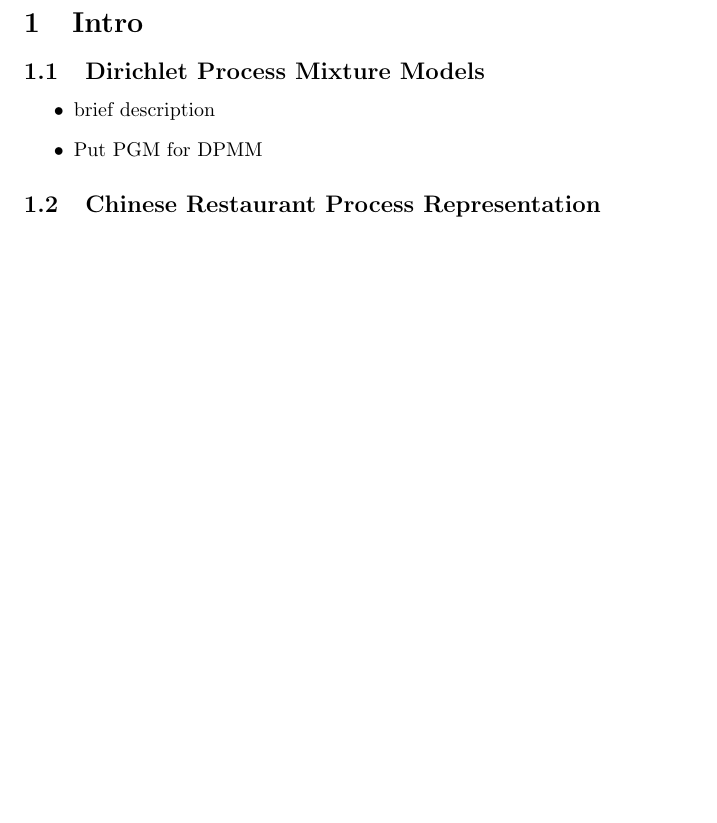
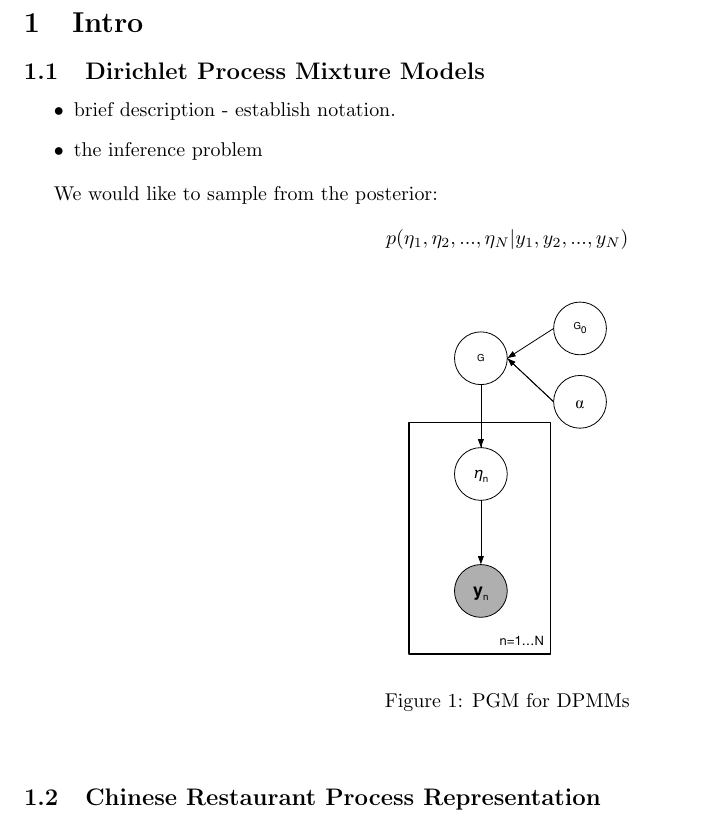
Before and after one commit to sohrabsa/mlcpsc540, a LaTeX document (docs/report/report.tex): part of page 1 of 2, cut so that both start at the same text, the shorter picture padded with empty space. Compiled offline with pdfLaTeX.

Commit message:
* Added the PGM for DPMMs.

```diff
--- a/docs/report/report.tex
+++ b/docs/report/report.tex
@@ -33,9 +33,22 @@ Xi Laura Cang 40460024
 \subsection{Dirichlet Process Mixture Models}
 
 \begin{itemize}
-	\item brief description
-	\item Put PGM for DPMM
+	\item brief description - establish notation.
+	\item the inference problem
 \end{itemize}
+
+We would like to sample from the posterior:
+$$  p(\eta_1, \eta_2, ..., \eta_N | y_1, y_2, ..., y_N) $$
+
+% PGM for DPMMs
+\begin{figure}[!h]
+\begin{center}
+  \includegraphics[width=1.5in]{dpmm_pgm}
+\caption{PGM for DPMMs}
+  \label{fig:dpmm_pgm}
+\end{center}
+\end{figure}
+
 
 \subsection{Chinese Restaurant Process Representation}
 \begin{itemize}
```
Also changed, not shown: docs/figures/dpmm_pgm.pdf (added), docs/report/report.pdf, 2 other files.
